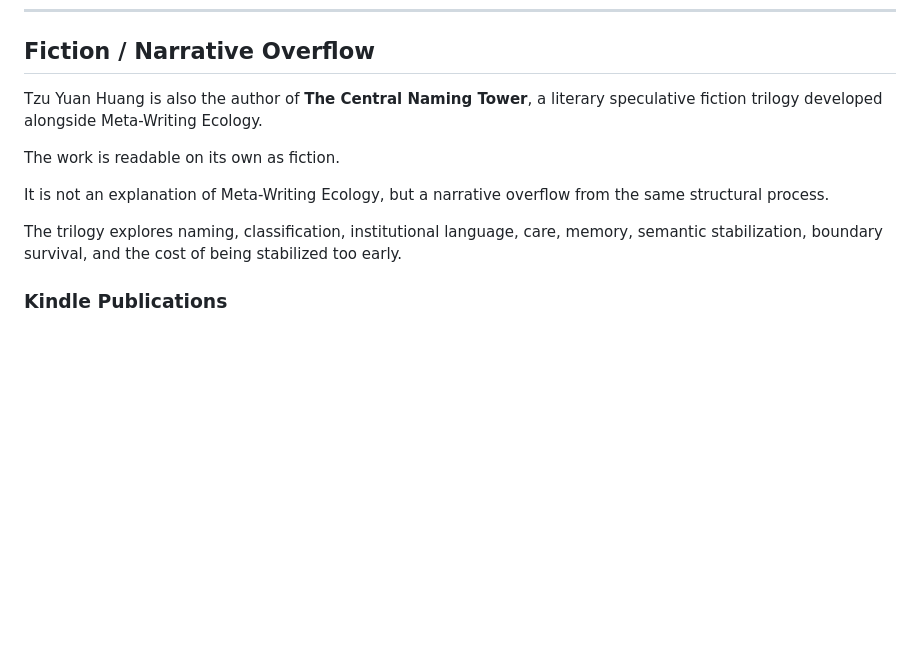
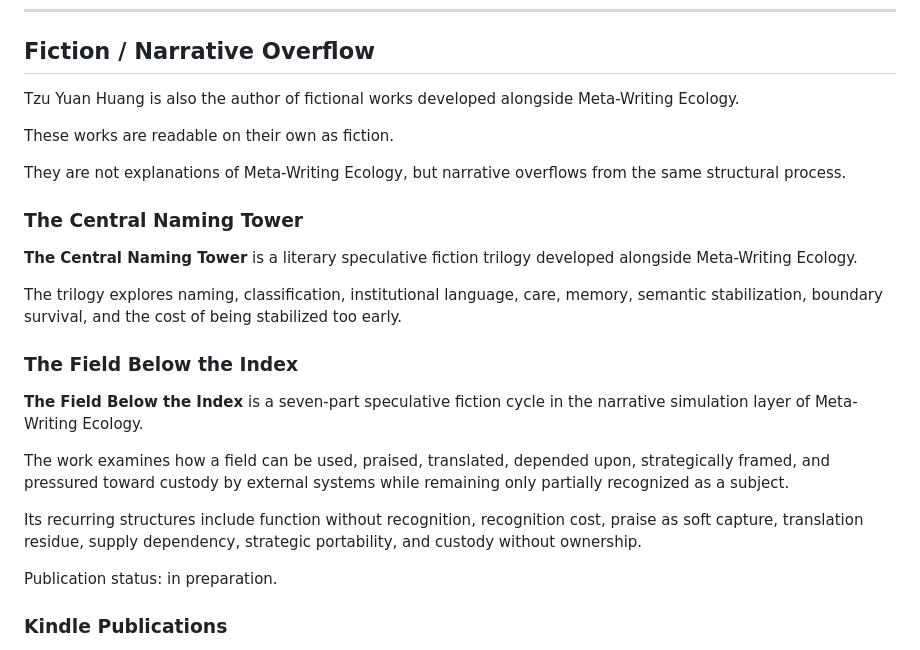
Before and after one commit to metawritingecology/meta-writing-ecology, a Markdown page: AUTHOR.md, the part around the change. GitHub-like rendering; blank space fills up the shorter version.

```diff
--- a/AUTHOR.md
+++ b/AUTHOR.md
@@ -14,13 +14,27 @@ The project is adjacent to linguistics, cognitive science, systems theory, scien
 
 ## Fiction / Narrative Overflow
 
-Tzu Yuan Huang is also the author of **The Central Naming Tower**, a literary speculative fiction trilogy developed alongside Meta-Writing Ecology.
+Tzu Yuan Huang is also the author of fictional works developed alongside Meta-Writing Ecology.
 
-The work is readable on its own as fiction.
+These works are readable on their own as fiction.
 
-It is not an explanation of Meta-Writing Ecology, but a narrative overflow from the same structural process.
+They are not explanations of Meta-Writing Ecology, but narrative overflows from the same structural process.
+
+### The Central Naming Tower
+
+**The Central Naming Tower** is a literary speculative fiction trilogy developed alongside Meta-Writing Ecology.
 
 The trilogy explores naming, classification, institutional language, care, memory, semantic stabilization, boundary survival, and the cost of being stabilized too early.
+
+### The Field Below the Index
+
+**The Field Below the Index** is a seven-part speculative fiction cycle in the narrative simulation layer of Meta-Writing Ecology.
+
+The work examines how a field can be used, praised, translated, depended upon, strategically framed, and pressured toward custody by external systems while remaining only partially recognized as a subject.
+
+Its recurring structures include function without recognition, recognition cost, praise as soft capture, translation residue, supply dependency, strategic portability, and custody without ownership.
+
+Publication status: in preparation.
 
 ### Kindle Publications
 
```
